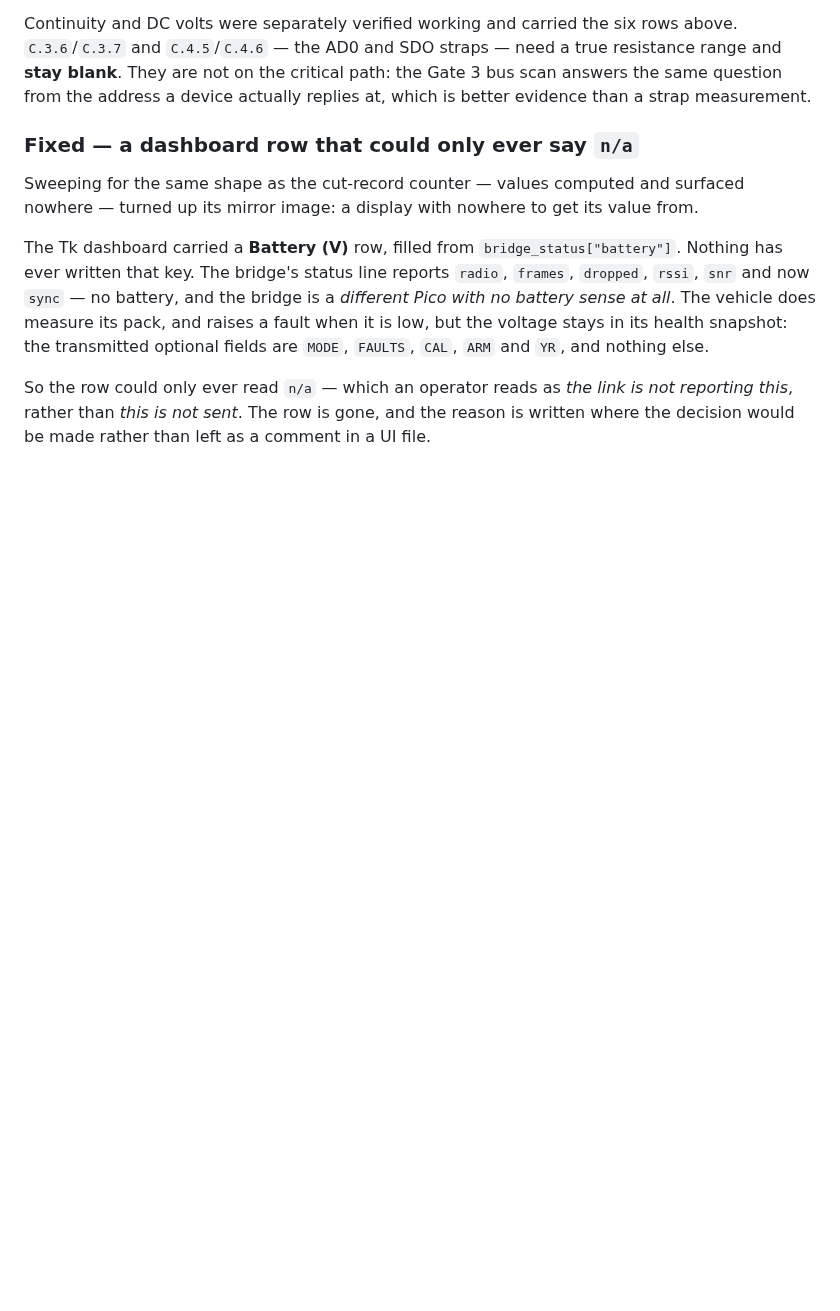
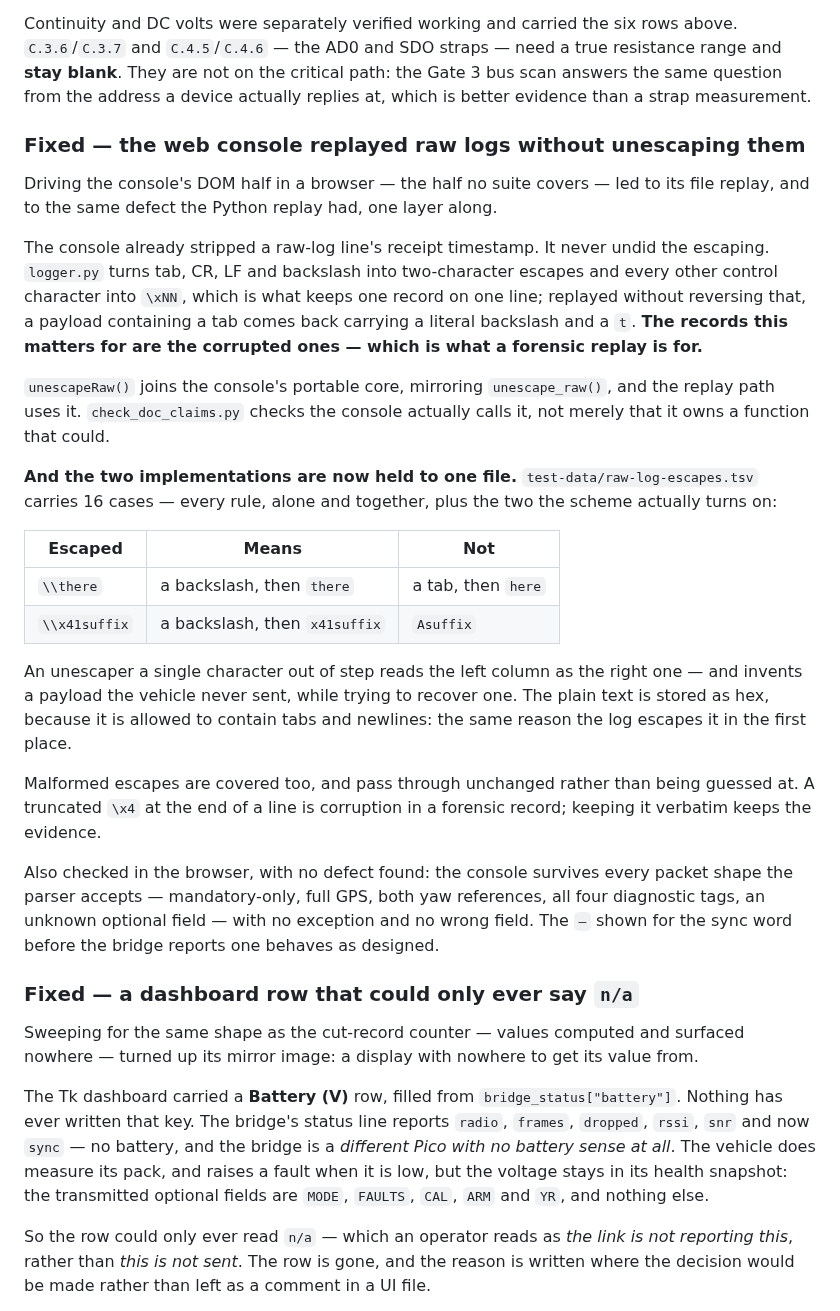
Before and after one commit to KunjSorathiya/CanSat-2026, a Markdown page: CHANGELOG.md, the part around the change. Rendered like a GitHub page; blank space fills up the shorter version.

Commit message:
docs(changelog): record the raw-log unescaping fix
The entry was dropped from 313f4b0 when the script writing it failed; the code
and tests landed, the account of them did not.

```diff
--- a/CHANGELOG.md
+++ b/CHANGELOG.md
@@ -54,6 +54,45 @@ Continuity and DC volts were separately verified working and carried the six row
 and **stay blank**. They are not on the critical path: the Gate 3 bus scan answers the same
 question from the address a device actually replies at, which is better evidence than a
 strap measurement.
+
+### Fixed — the web console replayed raw logs without unescaping them
+
+Driving the console's DOM half in a browser — the half no suite covers — led to its file
+replay, and to the same defect the Python replay had, one layer along.
+
+The console already stripped a raw-log line's receipt timestamp. It never undid the
+escaping. `logger.py` turns tab, CR, LF and backslash into two-character escapes and every
+other control character into `\xNN`, which is what keeps one record on one line; replayed
+without reversing that, a payload containing a tab comes back carrying a literal backslash
+and a `t`. **The records this matters for are the corrupted ones — which is what a forensic
+replay is for.**
+
+`unescapeRaw()` joins the console's portable core, mirroring `unescape_raw()`, and the
+replay path uses it. `check_doc_claims.py` checks the console actually calls it, not merely
+that it owns a function that could.
+
+**And the two implementations are now held to one file.** `test-data/raw-log-escapes.tsv`
+carries 16 cases — every rule, alone and together, plus the two the scheme actually turns
+on:
+
+| Escaped | Means | Not |
+|---|---|---|
+| `\\there` | a backslash, then `there` | a tab, then `here` |
+| `\\x41suffix` | a backslash, then `x41suffix` | `Asuffix` |
+
+An unescaper a single character out of step reads the left column as the right one — and
+invents a payload the vehicle never sent, while trying to recover one. The plain text is
+stored as hex, because it is allowed to contain tabs and newlines: the same reason the log
+escapes it in the first place.
+
+Malformed escapes are covered too, and pass through unchanged rather than being guessed at.
+A truncated `\x4` at the end of a line is corruption in a forensic record; keeping it
+verbatim keeps the evidence.
+
+Also checked in the browser, with no defect found: the console survives every packet shape
+the parser accepts — mandatory-only, full GPS, both yaw references, all four diagnostic
+tags, an unknown optional field — with no exception and no wrong field. The `—` shown for
+the sync word before the bridge reports one behaves as designed.
 
 ### Fixed — a dashboard row that could only ever say `n/a`
 
```
